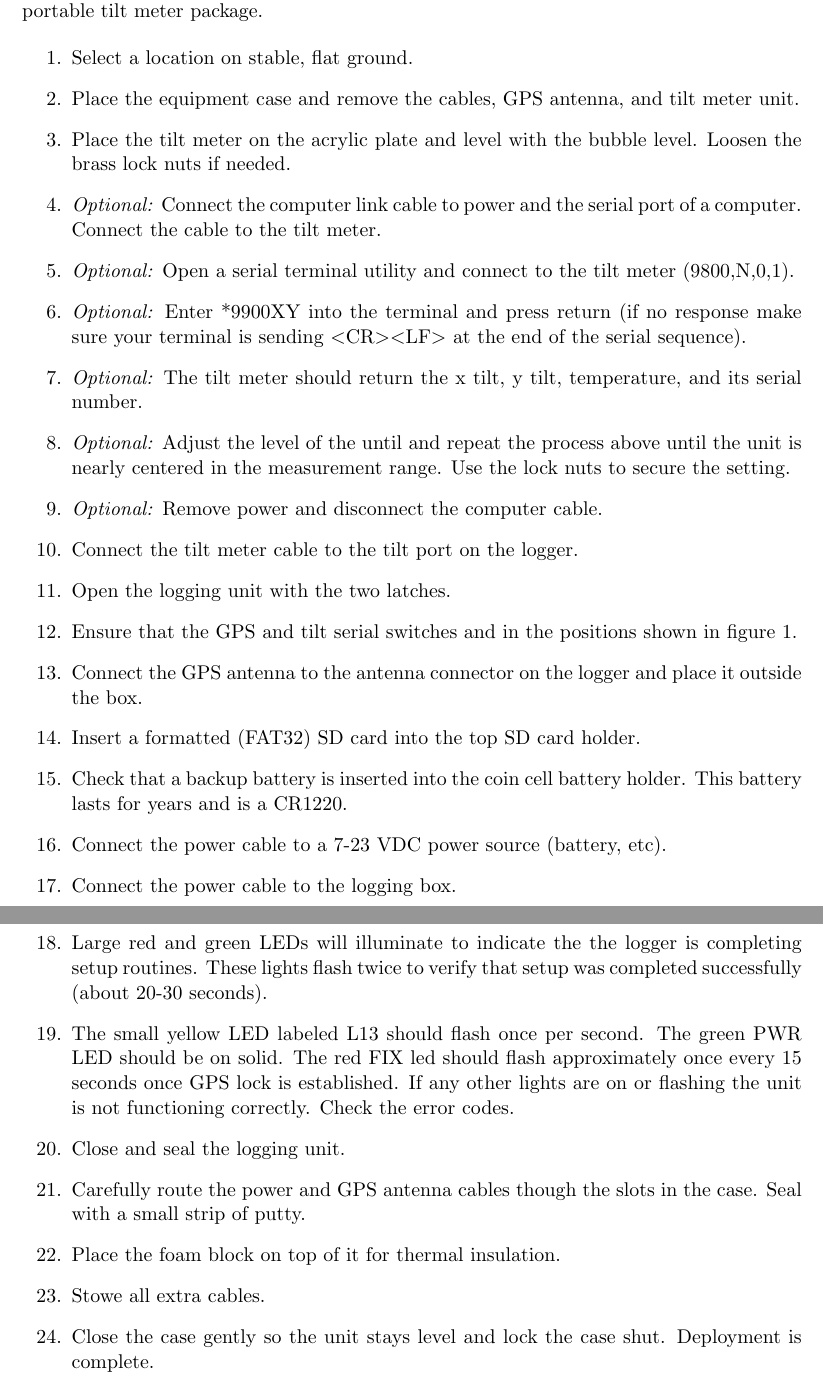
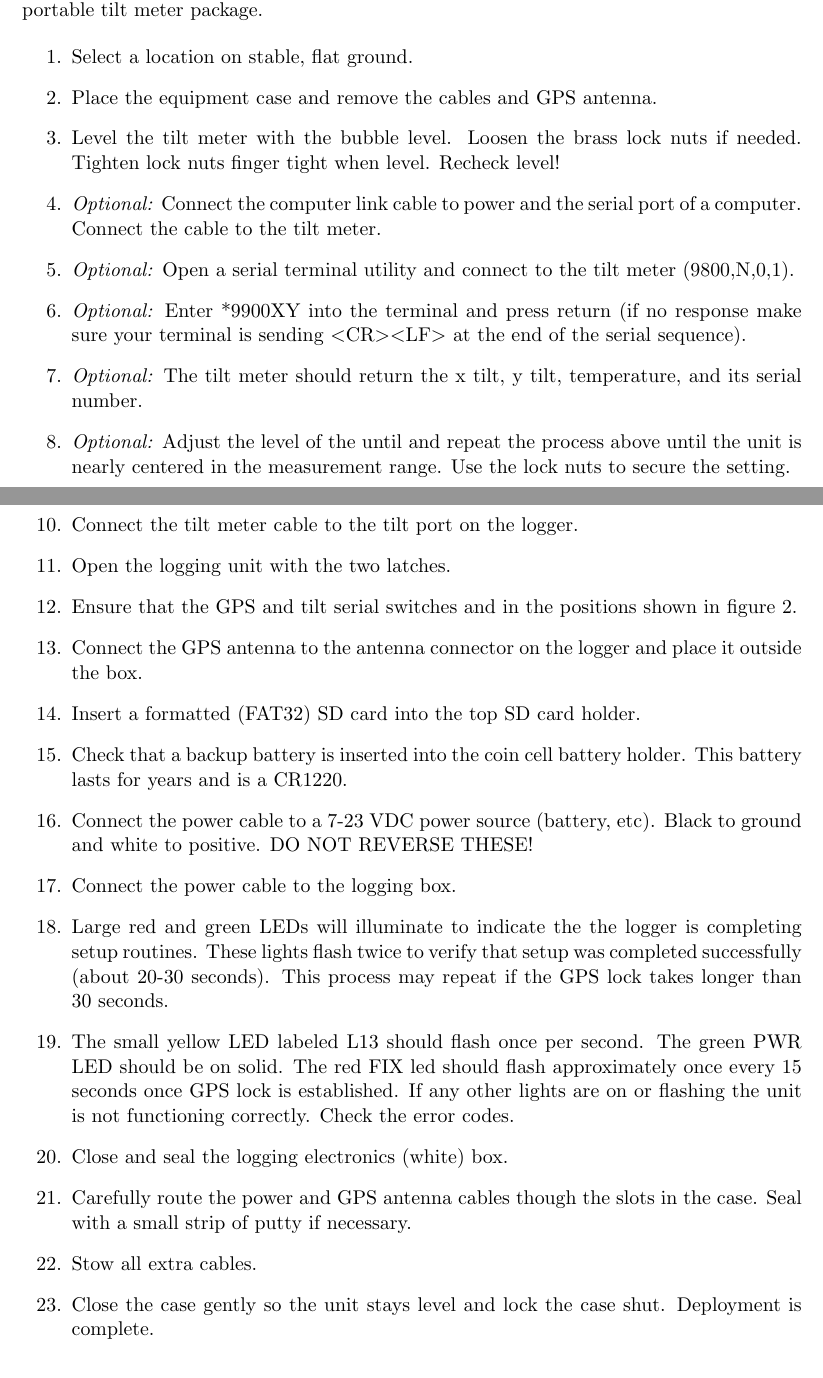
Before and after one commit to jrleeman/WildfireTiltLogger, a LaTeX document (docs/Portable_Tiltmeter_Logger_Manual/tilt_manual.tex): two parts of pages 2 and 3 of 6, joined at a grey line, cut so that both start at the same text. Compiled offline with pdfLaTeX.

Commit message:
Update docs

```diff
--- a/docs/Portable_Tiltmeter_Logger_Manual/tilt_manual.tex
+++ b/docs/Portable_Tiltmeter_Logger_Manual/tilt_manual.tex
@@ -83,8 +91,8 @@ Carefully follow these instructions to ensure a reliable and useful field deploy
 
 \begin{enumerate}
 \item Select a location on stable, flat ground.
-\item Place the equipment case and remove the cables, GPS antenna, and tilt meter unit.
-\item Place the tilt meter on the acrylic plate and level with the bubble level. Loosen the brass lock nuts if needed.
+\item Place the equipment case and remove the cables and GPS antenna.
+\item Level the tilt meter with the bubble level. Loosen the brass lock nuts if needed. Tighten lock nuts finger tight when level. Recheck level!
 \item \emph{Optional:} Connect the computer link cable to power and the serial port of a computer. Connect the cable to the tilt meter.
 \item \emph{Optional:} Open a serial terminal utility and connect to the tilt meter (9800,N,0,1).
 \item \emph{Optional:} Enter *9900XY into the terminal and press return (if no response make sure your terminal is sending $<$CR$><$LF$>$ at the end of the serial sequence).
@@ -97,14 +105,13 @@ Carefully follow these instructions to ensure a reliable and useful field deploy
 \item Connect the GPS antenna to the antenna connector on the logger and place it outside the box.
 \item Insert a formatted (FAT32) SD card into the top SD card holder.
 \item Check that a backup battery is inserted into the coin cell battery holder. This battery lasts for years and is a CR1220.
-\item Connect the power cable to a 7-23 VDC power source (battery, etc).
+\item Connect the power cable to a 7-23 VDC power source (battery, etc). Black to ground and white to positive. DO NOT REVERSE THESE!
 \item Connect the power cable to the logging box.
-\item Large red and green LEDs will illuminate to indicate the the logger is completing setup routines. These lights flash twice to verify that setup was completed successfully (about 20-30 seconds).
+\item Large red and green LEDs will illuminate to indicate the the logger is completing setup routines. These lights flash twice to verify that setup was completed successfully (about 20-30 seconds). This process may repeat if the GPS lock takes longer than 30 seconds.
 \item The small yellow LED labeled L13 should flash once per second. The green PWR LED should be on solid. The red FIX led should flash approximately once every 15 seconds once GPS lock is established. If any other lights are on or flashing the unit is not functioning correctly. Check the error codes.
-\item Close and seal the logging unit.
-\item Carefully route the power and GPS antenna cables though the slots in the case. Seal with a small strip of putty.
-\item Place the foam block on top of it for thermal insulation.
-\item Stowe all extra cables.
+\item Close and seal the logging electronics (white) box.
+\item Carefully route the power and GPS antenna cables though the slots in the case. Seal with a small strip of putty if necessary.
+\item Stow all extra cables.
 \item Close the case gently so the unit stays level and lock the case shut. Deployment is complete.
 \end{enumerate}
 
```
Also changed, not shown: docs/Portable_Tiltmeter_Logger_Manual/board.jpg, docs/Portable_Tiltmeter_Logger_Manual/kit_annotated.jpg (added), docs/Portable_Tiltmeter_Logger_Manual/tilt_manual.tex (25 more changed lines), 1 other file.
